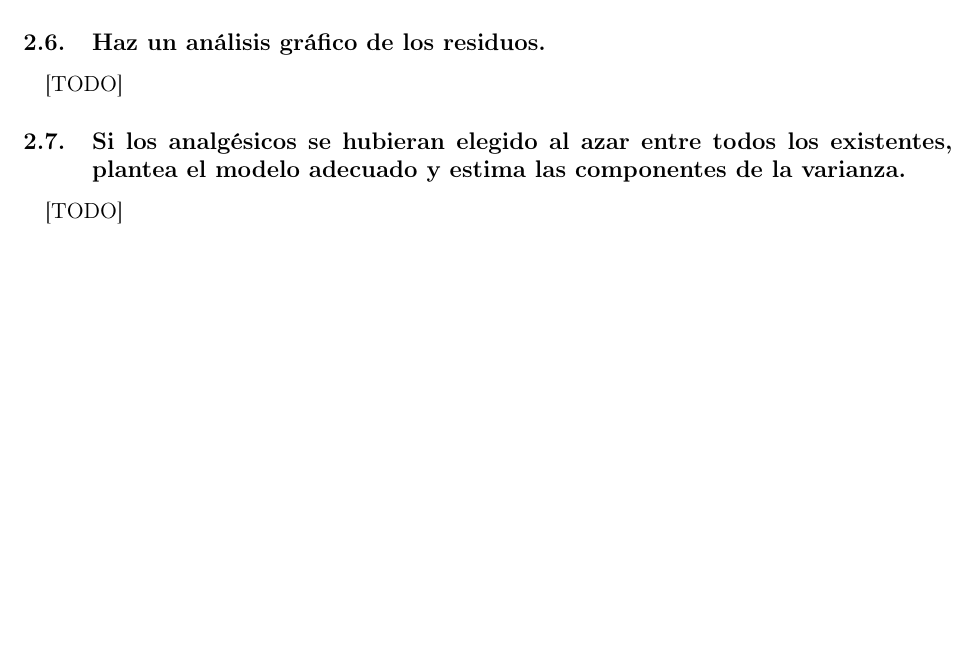
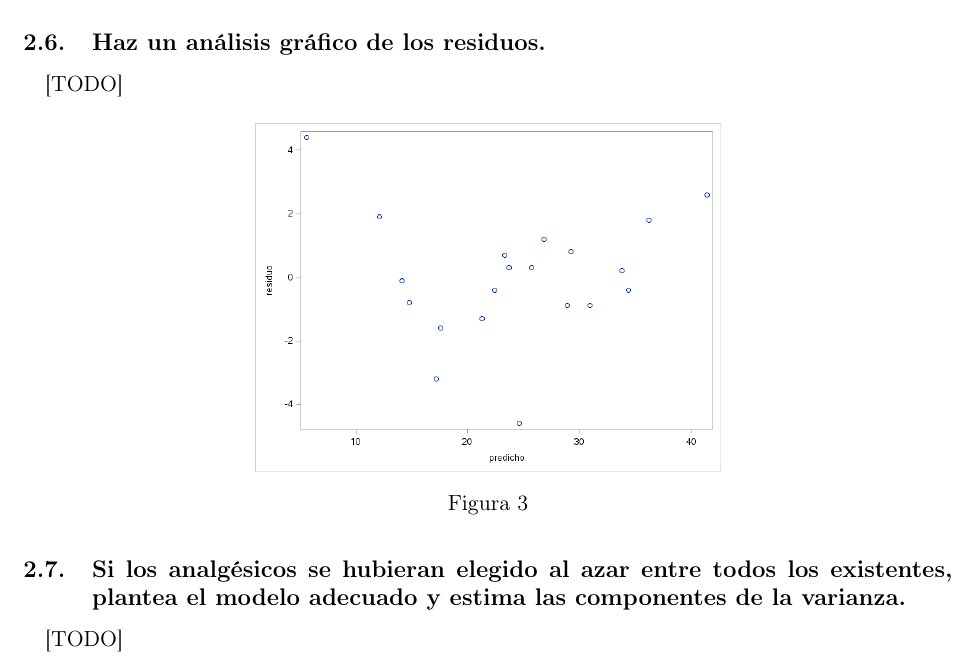
Before and after one commit to garciparedes/anova-painkillers, a LaTeX document (tex/document.tex): part of page 2 of 4 before the commit and part of page 3 of 4 after it, cut so that both start at the same text, the shorter picture padded with empty space. Compiled offline with pdfLaTeX.

Commit message:
Added residuals plot and improved interaction plots

```diff
--- a/tex/document.tex
+++ b/tex/document.tex
@@ -109,6 +109,13 @@
 
       \paragraph{}
       [TODO]
+
+      \begin{figure}[H]
+        \centering
+        \includegraphics[width=.5\textwidth]{residuos}
+        \caption{}
+        \label{}
+      \end{figure}
 
     \subsection{Si los analgésicos se hubieran elegido al azar entre todos los existentes, plantea el modelo adecuado y estima las componentes de la varianza.}
 
```
Also changed, not shown: tex/document.pdf, tex/img/interaction-analgesico.png, tex/img/interaction-cefalea.png, tex/img/residuos.png (added), tex/document.tex (4 more changed lines), 1 other file.
